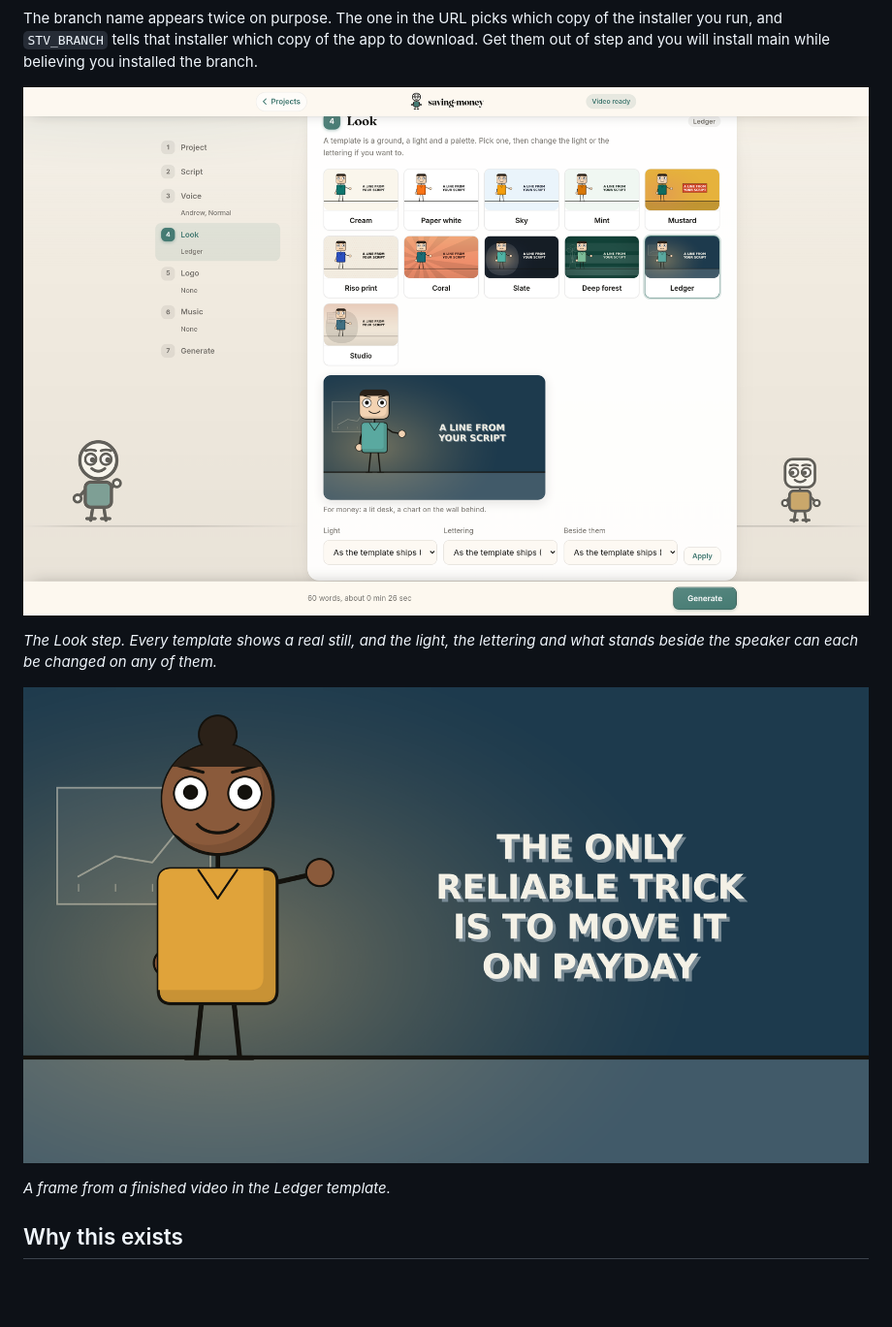
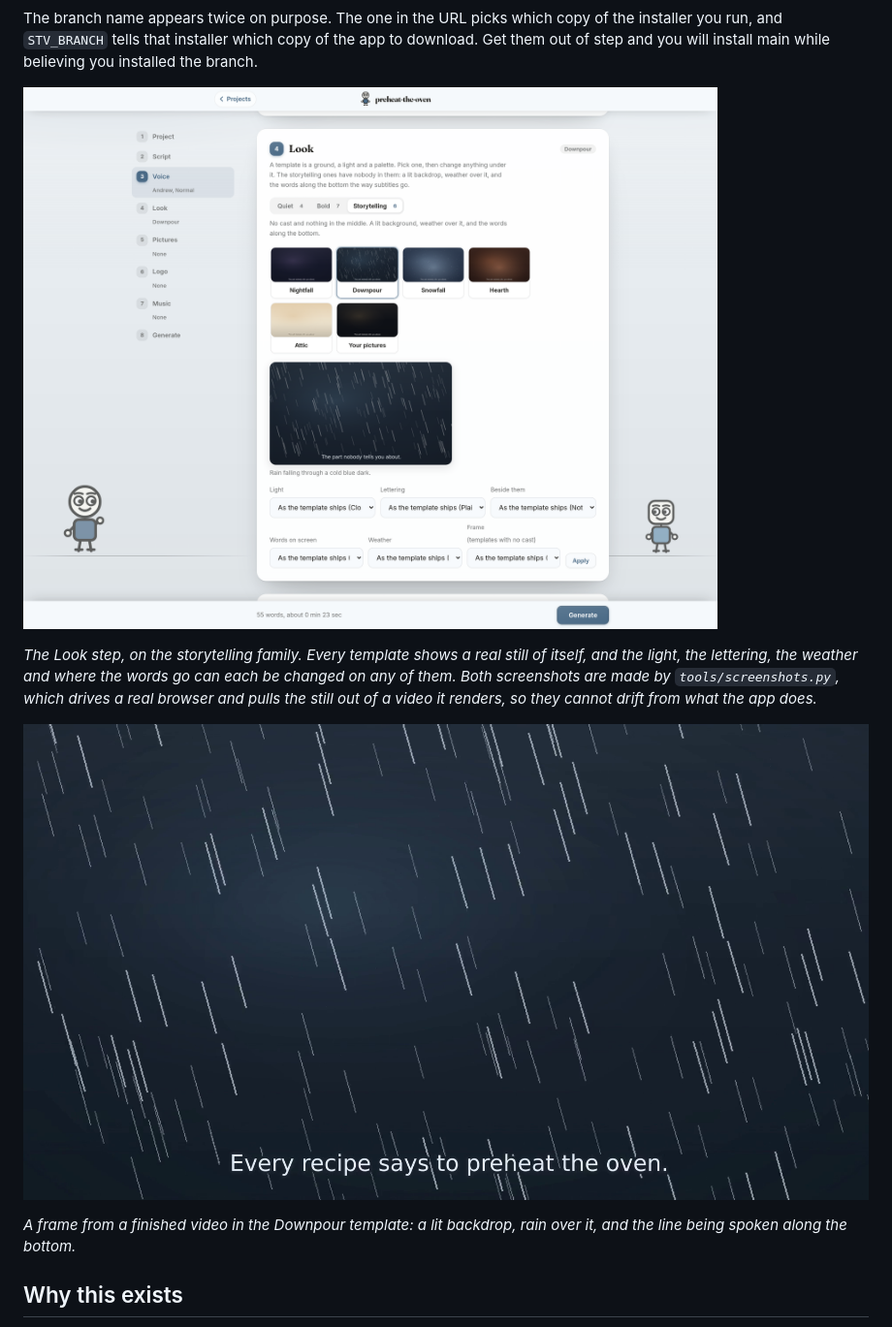
Before and after one commit to ChimaOzonwoye/script-to-vid, a Markdown page: README.md, the part around the change. Shown at 97% size. Drawn GitHub-style; pictures changed too: docs/a-still.png, docs/the-page.png; folded sections open; blank space fills up the shorter version.

```diff
--- a/README.md
+++ b/README.md
@@ -69,12 +69,16 @@ believing you installed the branch.
 
 ![Picking a template](docs/the-page.png)
 
-*The Look step. Every template shows a real still, and the light, the lettering
-and what stands beside the speaker can each be changed on any of them.*
+*The Look step, on the storytelling family. Every template shows a real still
+of itself, and the light, the lettering, the weather and where the words go
+can each be changed on any of them. Both screenshots are made by
+`tools/screenshots.py`, which drives a real browser and pulls the still out of
+a video it renders, so they cannot drift from what the app does.*
 
 ![A still from a finished video](docs/a-still.png)
 
-*A frame from a finished video in the Ledger template.*
+*A frame from a finished video in the Downpour template: a lit backdrop, rain
+over it, and the line being spoken along the bottom.*
 
 ## Why this exists
 
```
Also changed, not shown: 3 other files.
